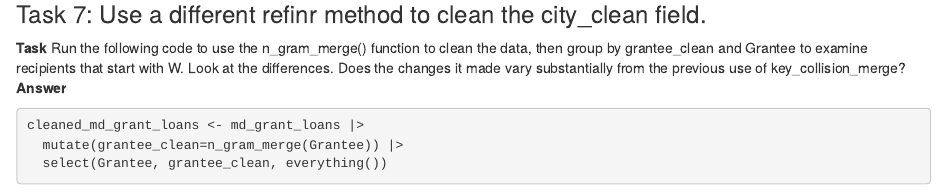
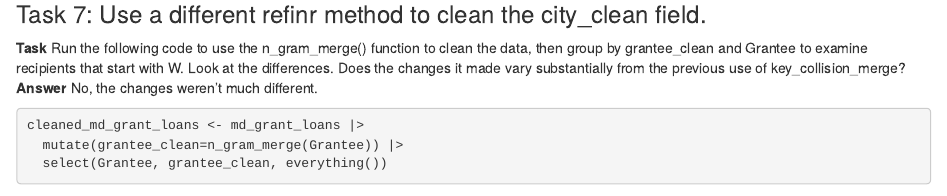
Before and after one commit to NickyWol/JOUR472_Fall2023, an R Markdown document (pre_labs/pre_lab_04/pre_lab_04.Rmd): the page in a window 1100 px wide, from 2870 px down. Rendered offline with R 4.5, knitr and Pandoc, with nearby package versions; some code elsewhere in the file could not run offline.

Commit message:
Update pre_lab_04.Rmd

````diff
--- a/pre_labs/pre_lab_04/pre_lab_04.Rmd
+++ b/pre_labs/pre_lab_04/pre_lab_04.Rmd
@@ -92,7 +92,7 @@ cleaned_md_grant_loans |>
 
 ### Task 7: Use a different refinr method to clean the city_clean field.
 
-**Task** Run the following code to use the n_gram_merge() function to clean the data, then group by grantee_clean and Grantee to examine recipients that start with W. Look at the differences. Does the changes it made vary substantially from the previous use of key_collision_merge? **Answer**
+**Task** Run the following code to use the n_gram_merge() function to clean the data, then group by grantee_clean and Grantee to examine recipients that start with W. Look at the differences. Does the changes it made vary substantially from the previous use of key_collision_merge? **Answer** No, the changes weren't much different.
 
 ```{r}
 cleaned_md_grant_loans <- md_grant_loans |>
````
